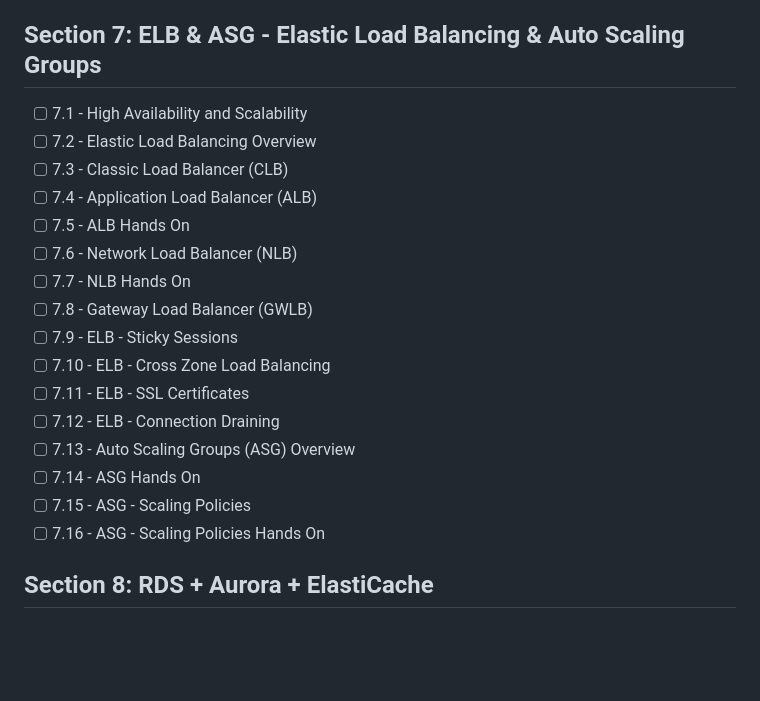
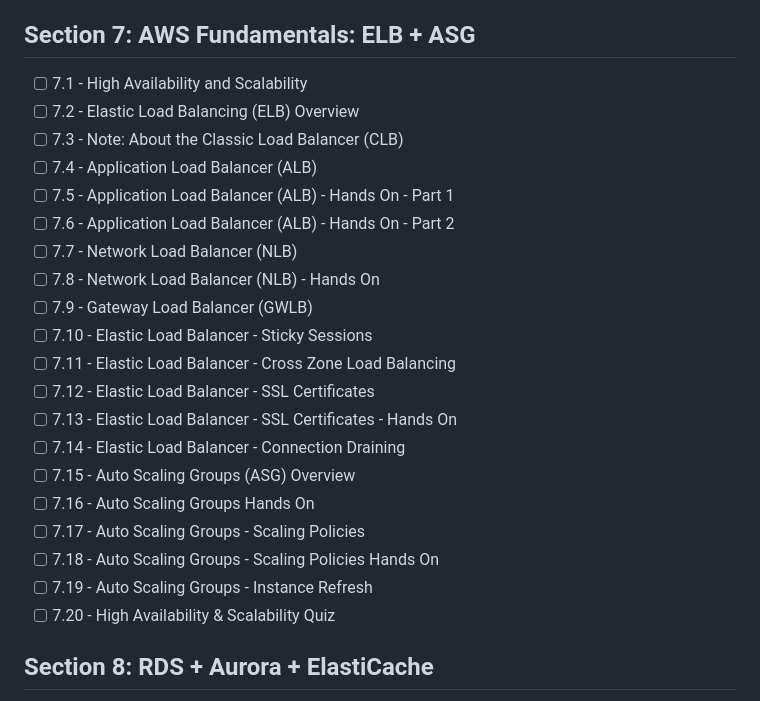
Before and after one commit to RamIron/aws-certified-developer-associate, a Markdown page: STUDY_PLAN.md, the part around the change. Rendered like a GitHub page; blank space fills up the shorter version.

Commit message:
Update Section 7 lessons to match Udemy course

```diff
--- a/STUDY_PLAN.md
+++ b/STUDY_PLAN.md
@@ -82,23 +82,27 @@ Total XP: 1475
 - [x] 6.12 - EFS vs EBS (PERFECT 100%)
 - [x] 6.13 - EBS & EFS - Section Cleanup (skipped - console cleanup walkthrough)
 
-## Section 7: ELB & ASG - Elastic Load Balancing & Auto Scaling Groups
+## Section 7: AWS Fundamentals: ELB + ASG
 - [ ] 7.1 - High Availability and Scalability
-- [ ] 7.2 - Elastic Load Balancing Overview
-- [ ] 7.3 - Classic Load Balancer (CLB)
+- [ ] 7.2 - Elastic Load Balancing (ELB) Overview
+- [ ] 7.3 - Note: About the Classic Load Balancer (CLB)
 - [ ] 7.4 - Application Load Balancer (ALB)
-- [ ] 7.5 - ALB Hands On
-- [ ] 7.6 - Network Load Balancer (NLB)
-- [ ] 7.7 - NLB Hands On
-- [ ] 7.8 - Gateway Load Balancer (GWLB)
-- [ ] 7.9 - ELB - Sticky Sessions
-- [ ] 7.10 - ELB - Cross Zone Load Balancing
-- [ ] 7.11 - ELB - SSL Certificates
-- [ ] 7.12 - ELB - Connection Draining
-- [ ] 7.13 - Auto Scaling Groups (ASG) Overview
-- [ ] 7.14 - ASG Hands On
-- [ ] 7.15 - ASG - Scaling Policies
-- [ ] 7.16 - ASG - Scaling Policies Hands On
+- [ ] 7.5 - Application Load Balancer (ALB) - Hands On - Part 1
+- [ ] 7.6 - Application Load Balancer (ALB) - Hands On - Part 2
+- [ ] 7.7 - Network Load Balancer (NLB)
+- [ ] 7.8 - Network Load Balancer (NLB) - Hands On
+- [ ] 7.9 - Gateway Load Balancer (GWLB)
+- [ ] 7.10 - Elastic Load Balancer - Sticky Sessions
+- [ ] 7.11 - Elastic Load Balancer - Cross Zone Load Balancing
+- [ ] 7.12 - Elastic Load Balancer - SSL Certificates
+- [ ] 7.13 - Elastic Load Balancer - SSL Certificates - Hands On
+- [ ] 7.14 - Elastic Load Balancer - Connection Draining
+- [ ] 7.15 - Auto Scaling Groups (ASG) Overview
+- [ ] 7.16 - Auto Scaling Groups Hands On
+- [ ] 7.17 - Auto Scaling Groups - Scaling Policies
+- [ ] 7.18 - Auto Scaling Groups - Scaling Policies Hands On
+- [ ] 7.19 - Auto Scaling Groups - Instance Refresh
+- [ ] 7.20 - High Availability & Scalability Quiz
 
 ## Section 8: RDS + Aurora + ElastiCache
 - [ ] 8.1 - Amazon RDS Overview
```
